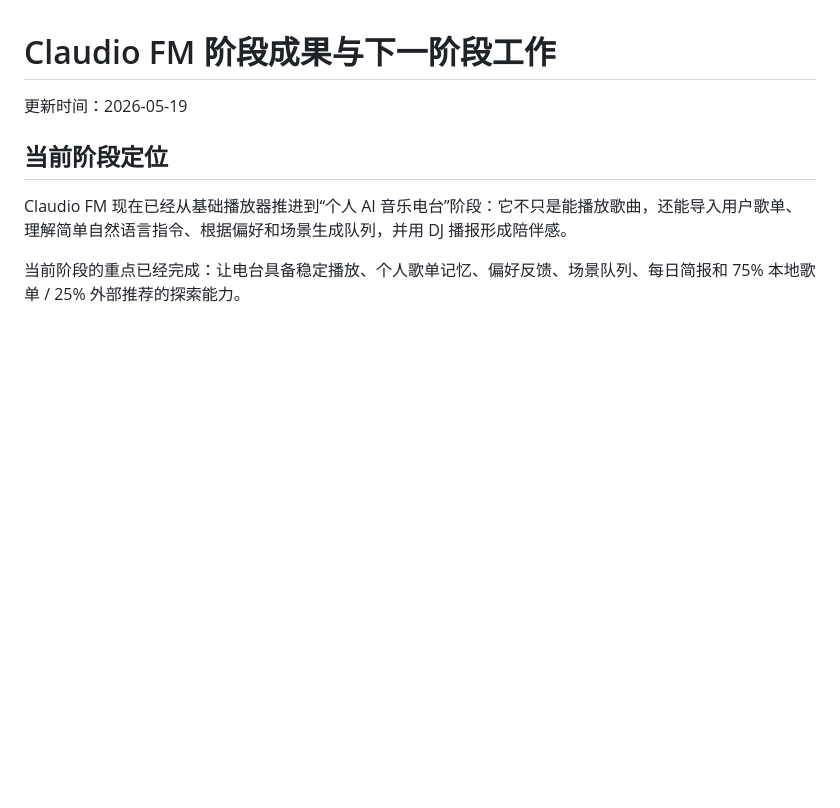
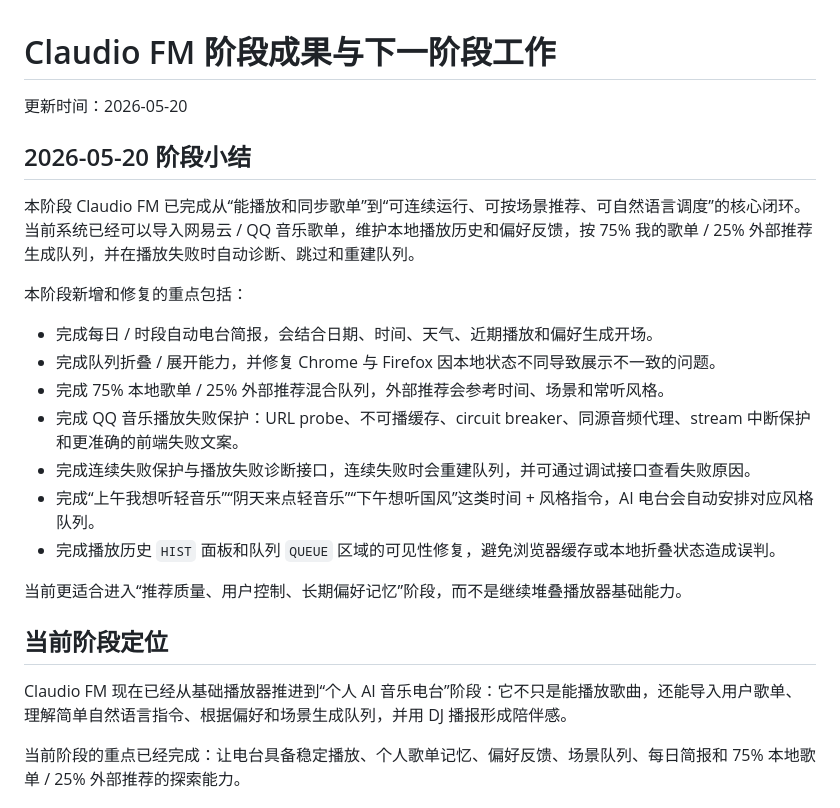
Before and after one commit to wangyunxiangsha/music-video, a Markdown page: doc/stage-roadmap.md, the part around one of its changes. Drawn GitHub-style; blank space fills up the shorter version.

```diff
--- a/doc/stage-roadmap.md
+++ b/doc/stage-roadmap.md
@@ -1,6 +1,22 @@
 # Claudio FM 阶段成果与下一阶段工作
 
-更新时间：2026-05-19
+更新时间：2026-05-20
+
+## 2026-05-20 阶段小结
+
+本阶段 Claudio FM 已完成从“能播放和同步歌单”到“可连续运行、可按场景推荐、可自然语言调度”的核心闭环。当前系统已经可以导入网易云 / QQ 音乐歌单，维护本地播放历史和偏好反馈，按 75% 我的歌单 / 25% 外部推荐生成队列，并在播放失败时自动诊断、跳过和重建队列。
+
+本阶段新增和修复的重点包括：
+
+- 完成每日 / 时段自动电台简报，会结合日期、时间、天气、近期播放和偏好生成开场。
+- 完成队列折叠 / 展开能力，并修复 Chrome 与 Firefox 因本地状态不同导致展示不一致的问题。
+- 完成 75% 本地歌单 / 25% 外部推荐混合队列，外部推荐会参考时间、场景和常听风格。
+- 完成 QQ 音乐播放失败保护：URL probe、不可播缓存、circuit breaker、同源音频代理、stream 中断保护和更准确的前端失败文案。
+- 完成连续失败保护与播放失败诊断接口，连续失败时会重建队列，并可通过调试接口查看失败原因。
+- 完成“上午我想听轻音乐”“阴天来点轻音乐”“下午想听国风”这类时间 + 风格指令，AI 电台会自动安排对应风格队列。
+- 完成播放历史 `HIST` 面板和队列 `QUEUE` 区域的可见性修复，避免浏览器缓存或本地折叠状态造成误判。
+
+当前更适合进入“推荐质量、用户控制、长期偏好记忆”阶段，而不是继续堆叠播放器基础能力。
 
 ## 当前阶段定位
 
```
Also changed, not shown: other parts of doc/stage-roadmap.md (+30 -29 lines).
